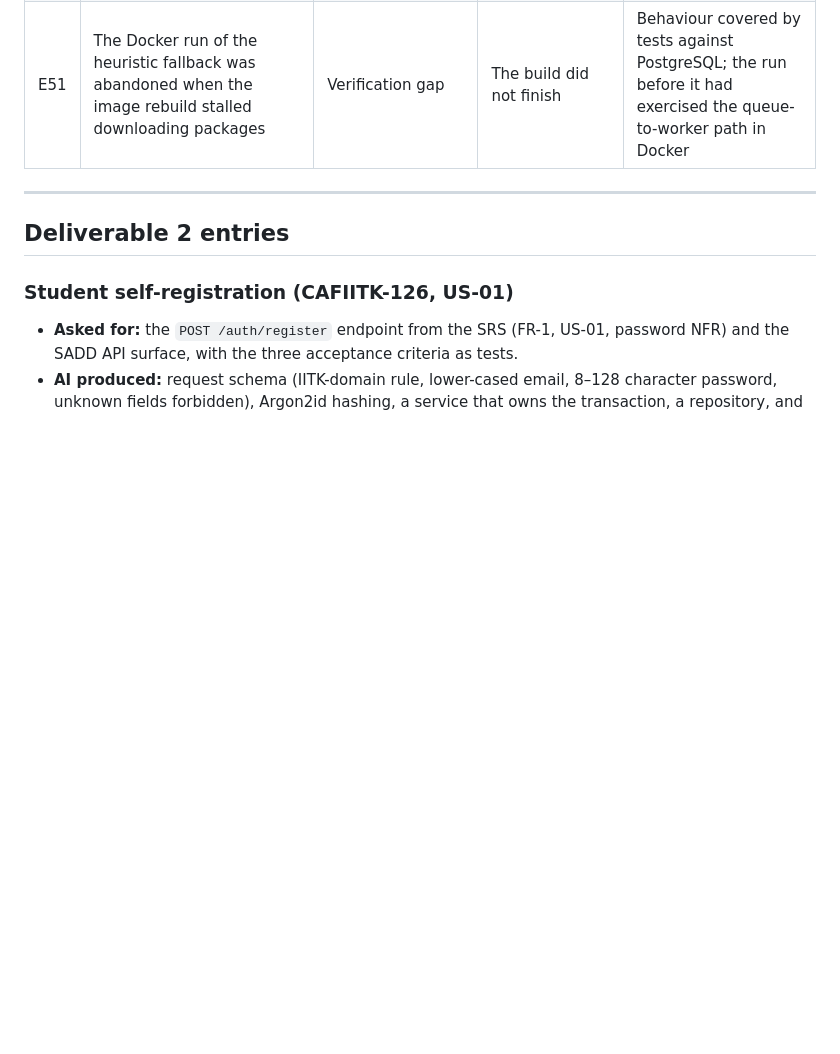
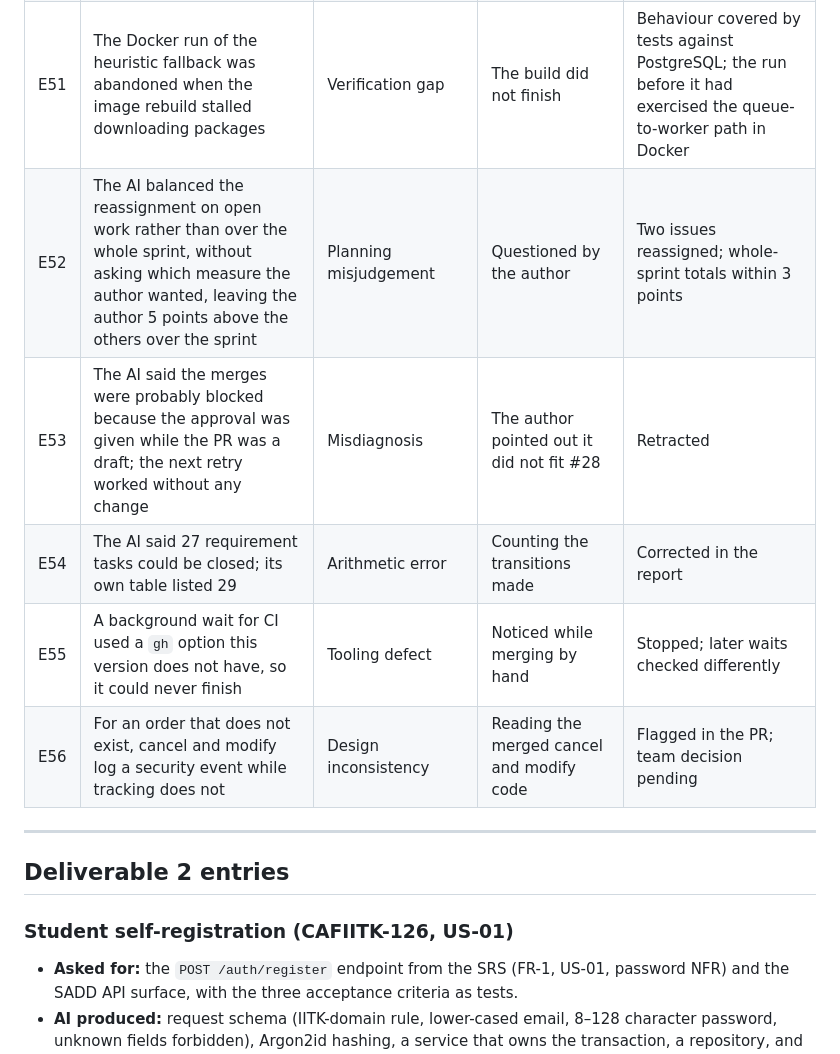
Before and after one commit to XForce-IITK/Caf-IITK, a Markdown page: Documentation/AI-Engineering-Log.md, the part around one of its changes. Rendered like a GitHub page; blank space fills up the shorter version.

```diff
--- a/Documentation/AI-Engineering-Log.md
+++ b/Documentation/AI-Engineering-Log.md
@@ -61,6 +61,11 @@ Krishna Kumayu (230576) · Kshitij Gupta (230581) · Rudransh Verma (230881) ·
 | E49 | Test data written for the agent run prioritised an item that had no orders in the slot, which FR-54 does not allow; it passed only because nothing checked it yet | Test defect | The new output validator rejected it | Test data corrected so the tests check what they were written for |
 | E50 | The LLM client has never called OpenAI, and its default model is an unconfirmed choice | **Verification gap** | No API key on the author's machine | Pending: one call with the team key, and a decision on the model |
 | E51 | The Docker run of the heuristic fallback was abandoned when the image rebuild stalled downloading packages | Verification gap | The build did not finish | Behaviour covered by tests against PostgreSQL; the run before it had exercised the queue-to-worker path in Docker |
+| E52 | The AI balanced the reassignment on open work rather than over the whole sprint, without asking which measure the author wanted, leaving the author 5 points above the others over the sprint | Planning misjudgement | Questioned by the author | Two issues reassigned; whole-sprint totals within 3 points |
+| E53 | The AI said the merges were probably blocked because the approval was given while the PR was a draft; the next retry worked without any change | Misdiagnosis | The author pointed out it did not fit #28 | Retracted |
+| E54 | The AI said 27 requirement tasks could be closed; its own table listed 29 | Arithmetic error | Counting the transitions made | Corrected in the report |
+| E55 | A background wait for CI used a `gh` option this version does not have, so it could never finish | Tooling defect | Noticed while merging by hand | Stopped; later waits checked differently |
+| E56 | For an order that does not exist, cancel and modify log a security event while tracking does not | Design inconsistency | Reading the merged cancel and modify code | Flagged in the PR; team decision pending |
 
 ---
 
```
Also changed, not shown: other parts of Documentation/AI-Engineering-Log.md (+33 -0 lines).
